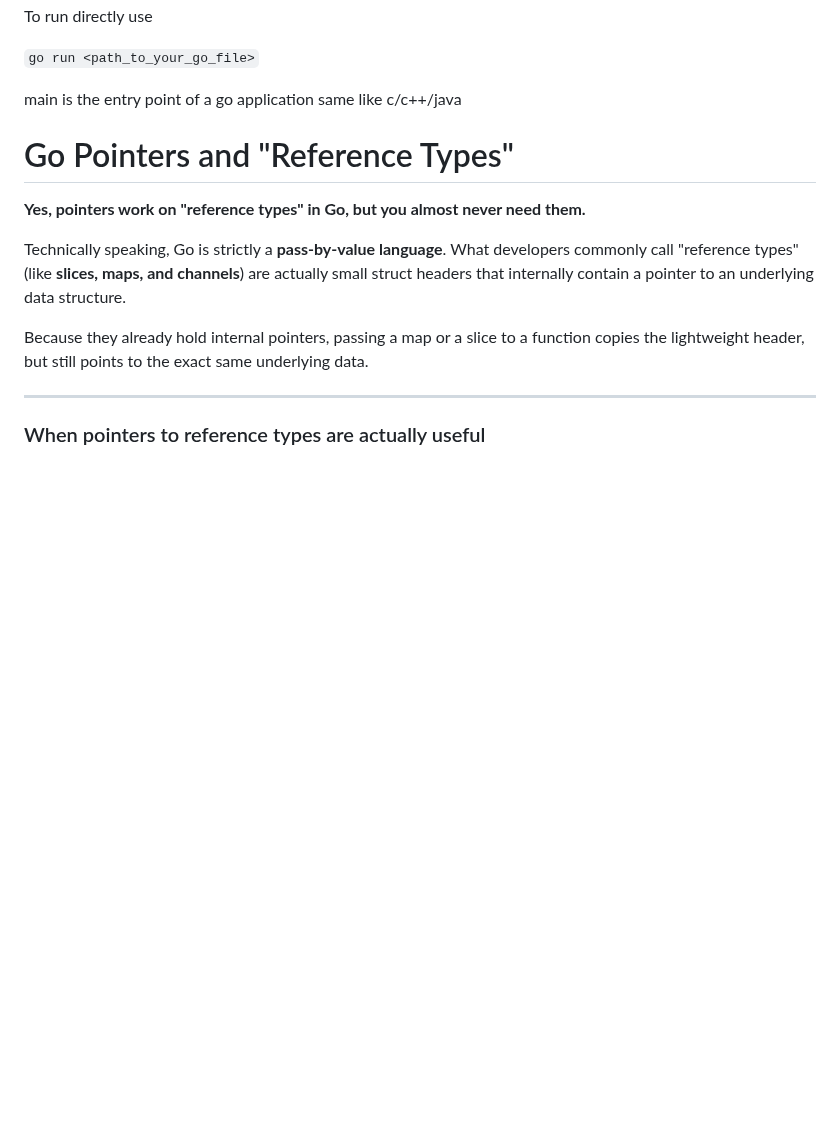
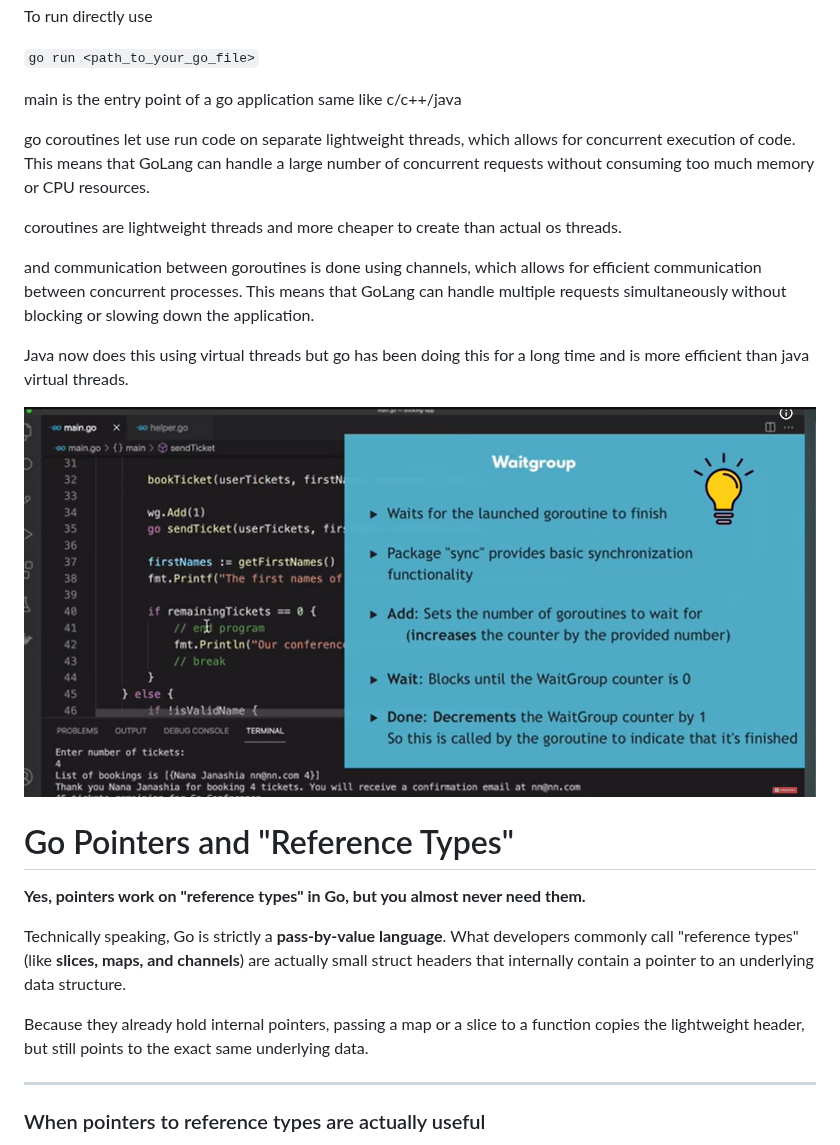
Before and after one commit to yashwanthN24/GoLangExploration, a Markdown page: Readme.md, the part around the change. GitHub-like rendering; pictures changed too: image-2.png (added); blank space fills up the shorter version.

Commit message:
goroutines

```diff
--- a/Readme.md
+++ b/Readme.md
@@ -39,6 +39,16 @@ To run directly use
 `go run <path_to_your_go_file>`
 
 main is the entry point of a go application same like c/c++/java
+
+go coroutines let use run code on separate lightweight threads, which allows for concurrent execution of code. This means that GoLang can handle a large number of concurrent requests without consuming too much memory or CPU resources.
+
+coroutines are lightweight threads and more cheaper to create than actual os threads.
+
+and communication between goroutines is done using channels, which allows for efficient communication between concurrent processes. This means that GoLang can handle multiple requests simultaneously without blocking or slowing down the application.
+
+Java now does this using virtual threads but go has been doing this for a long time and is more efficient than java virtual threads.
+
+![alt text](image-2.png)
 
 # Go Pointers and "Reference Types"
 
```
